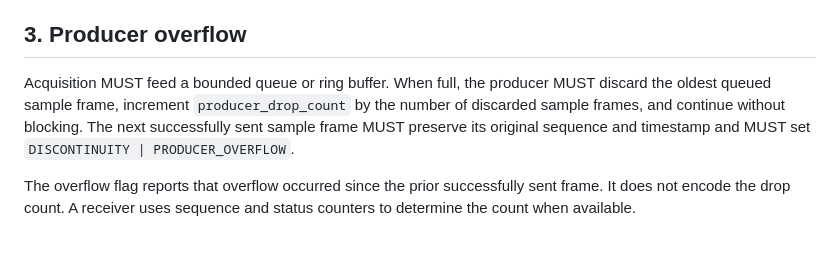
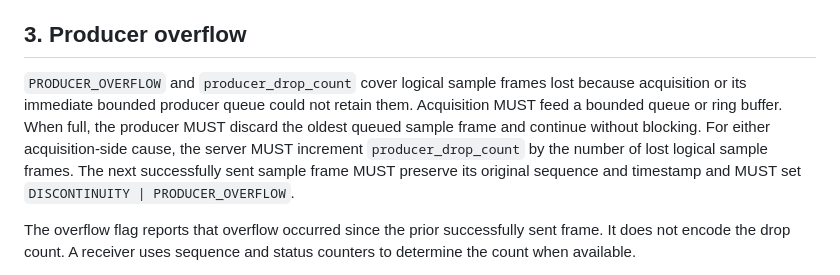
Before and after one commit to Yuichiroh-Kobayashi/Device-to-Browser-Data-Streaming, a Markdown page: docs/error-and-gap-semantics.md, the part around the change. Drawn GitHub-style; blank space fills up the shorter version.

Commit message:
docs: align public status drop semantics with core

```diff
--- a/docs/error-and-gap-semantics.md
+++ b/docs/error-and-gap-semantics.md
@@ -33,9 +33,12 @@ data and exports MUST preserve the gap and MUST distinguish synthetic values.
 
 ## 3. Producer overflow
 
-Acquisition MUST feed a bounded queue or ring buffer. When full, the producer
-MUST discard the oldest queued sample frame, increment `producer_drop_count` by
-the number of discarded sample frames, and continue without blocking. The next
+`PRODUCER_OVERFLOW` and `producer_drop_count` cover logical sample frames lost
+because acquisition or its immediate bounded producer queue could not retain
+them. Acquisition MUST feed a bounded queue or ring buffer. When full, the
+producer MUST discard the oldest queued sample frame and continue without
+blocking. For either acquisition-side cause, the server MUST increment
+`producer_drop_count` by the number of lost logical sample frames. The next
 successfully sent sample frame MUST preserve its original sequence and timestamp
 and MUST set `DISCONTINUITY | PRODUCER_OVERFLOW`.
 
```
Also changed, not shown: docs/public-status-standard-r1.md (+4 -3 lines).
